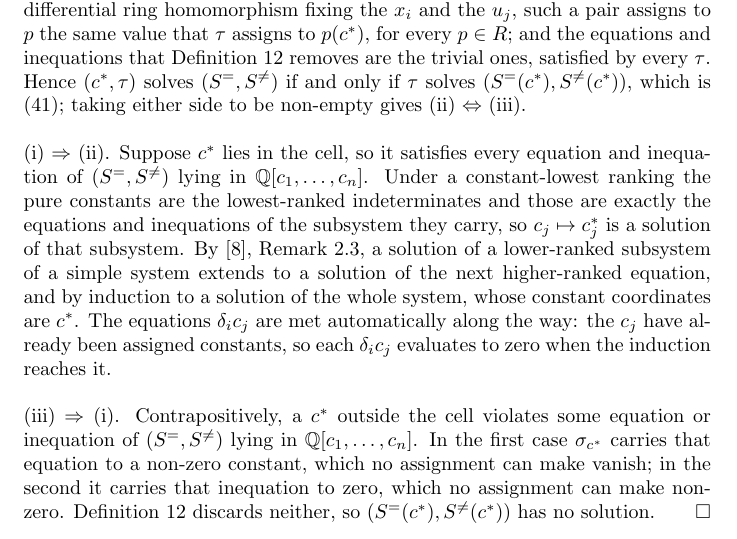
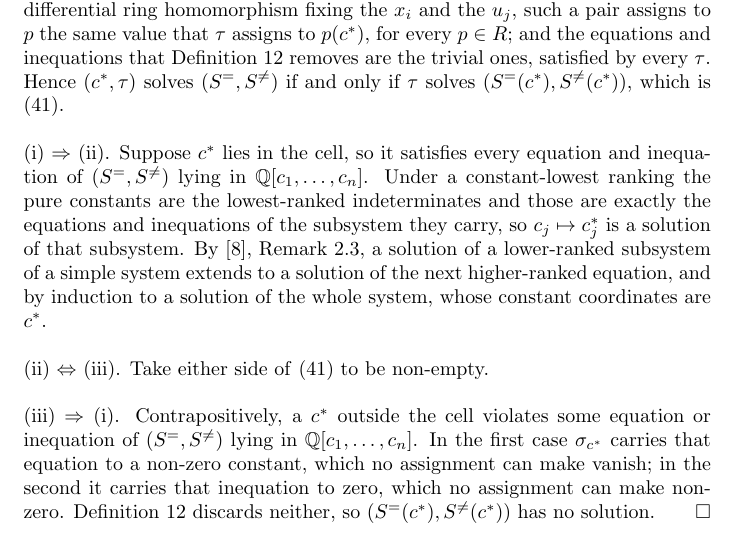
Before and after one commit to BrentBaccala/NewMethod, a LaTeX paper (NewMethod.tex): part of page 28 of 61, cut so that both start at the same text. Compiled offline with pdfLaTeX.

Commit message:
my revision of the AI's proof of lem:cell-solution

```diff
--- a/NewMethod.tex
+++ b/NewMethod.tex
@@ -1874,8 +1874,7 @@ will always be satisfied by $c^*$.
   inequations that Definition~\ref{def:specialized system} removes are the trivial
   ones, satisfied by every $\tau$.  Hence $(c^*, \tau)$ solves $(S^=, S^{\ne})$ if
   and only if $\tau$ solves $(S^=(c^*), S^{\ne}(c^*))$, which is
-  \eqref{eq:specialization-fibre}; taking either side to be non-empty gives
-  (ii) $\Leftrightarrow$ (iii).
+  \eqref{eq:specialization-fibre}.
 
   (i) $\Rightarrow$ (ii).  Suppose $c^*$ lies in the cell, so it satisfies every
   equation and inequation of $(S^=, S^{\ne})$ lying in
@@ -1885,9 +1884,10 @@ will always be satisfied by $c^*$.
   a solution of that subsystem.  By \cite{ThomasDecomp}, Remark~2.3, a solution of
   a lower-ranked subsystem of a simple system extends to a solution of the next
   higher-ranked equation, and by induction to a solution of the whole system,
-  whose constant coordinates are $c^*$.  The equations $\delta_i c_j$ are met
-  automatically along the way: the $c_j$ have already been assigned constants, so
-  each $\delta_i c_j$ evaluates to zero when the induction reaches it.
+  whose constant coordinates are $c^*$.
+
+  (ii) $\Leftrightarrow$ (iii).
+  Take either side of \eqref{eq:specialization-fibre} to be non-empty.
 
   (iii) $\Rightarrow$ (i).  Contrapositively, a $c^*$ outside the cell violates
   some equation or inequation of $(S^=, S^{\ne})$ lying in
```
